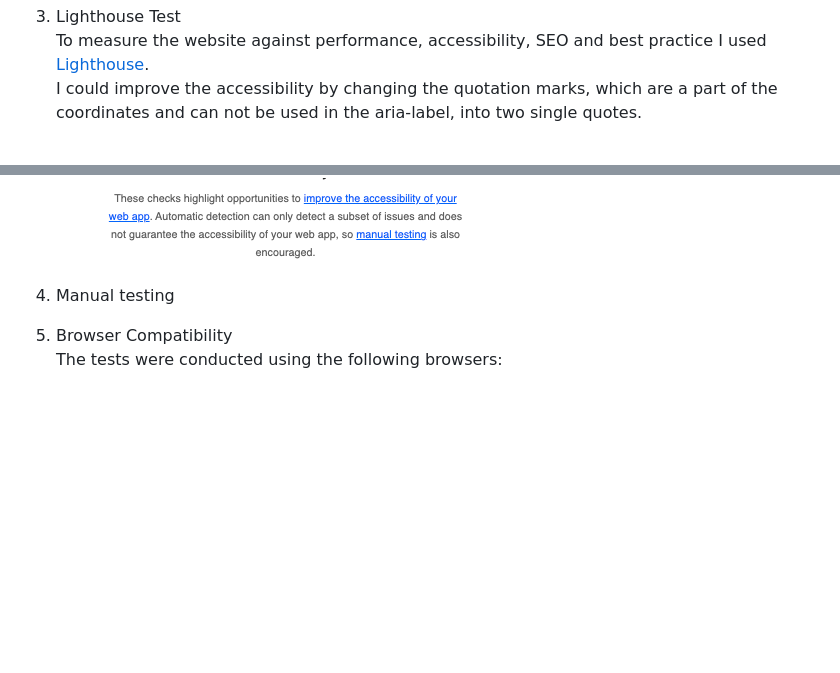
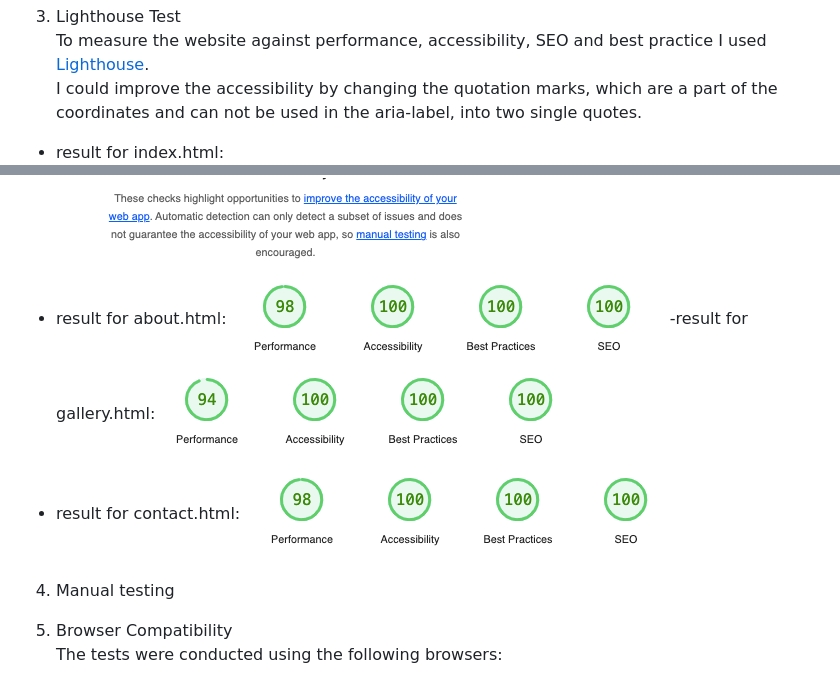
Before and after one commit to queenisabaer/isbaner-vineyard, a Markdown page: README.md, 2 parts joined by grey strips. Rendered like a GitHub page; pictures changed too: documentation/readme/lighthouse-about.png (added), documentation/readme/lighthouse-contact.png (added), documentation/readme/lighthouse-gallery.png (added); blank space fills up the shorter version.

Commit message:
Add lighthouse testing to readme

```diff
--- a/README.md
+++ b/README.md
@@ -177,9 +177,15 @@ I also checked all pages in the validator via text-input and likewise no errors
 3. Lighthouse Test<br>
 To measure the website against performance, accessibility, SEO and best practice I used [Lighthouse](https://chromewebstore.google.com/detail/lighthouse/blipmdconlkpinefehnmjammfjpmpbjk?hl=de).<br>
 I could improve the accessibility by changing the quotation marks, which are a part of the coordinates and can not be used in the aria-label, into two single quotes.
+- result for index.html:
 ![Lighthouse with warning](documentation/readme/lighthouse-accessibility-coordinates.png)
 ![Lighthouse with correction](documentation/readme/lighthouse-after-correction.png)
-
+- result for about.html:
+![Lighthouse with warning](documentation/readme/lighthouse-about.png)
+-result for gallery.html:
+![Lighthouse with warning](documentation/readme/lighthouse-gallery.png)
+- result for contact.html:
+![Lighthouse with warning](documentation/readme/lighthouse-contact.png)
 
 4. Manual testing <br>
 
```
